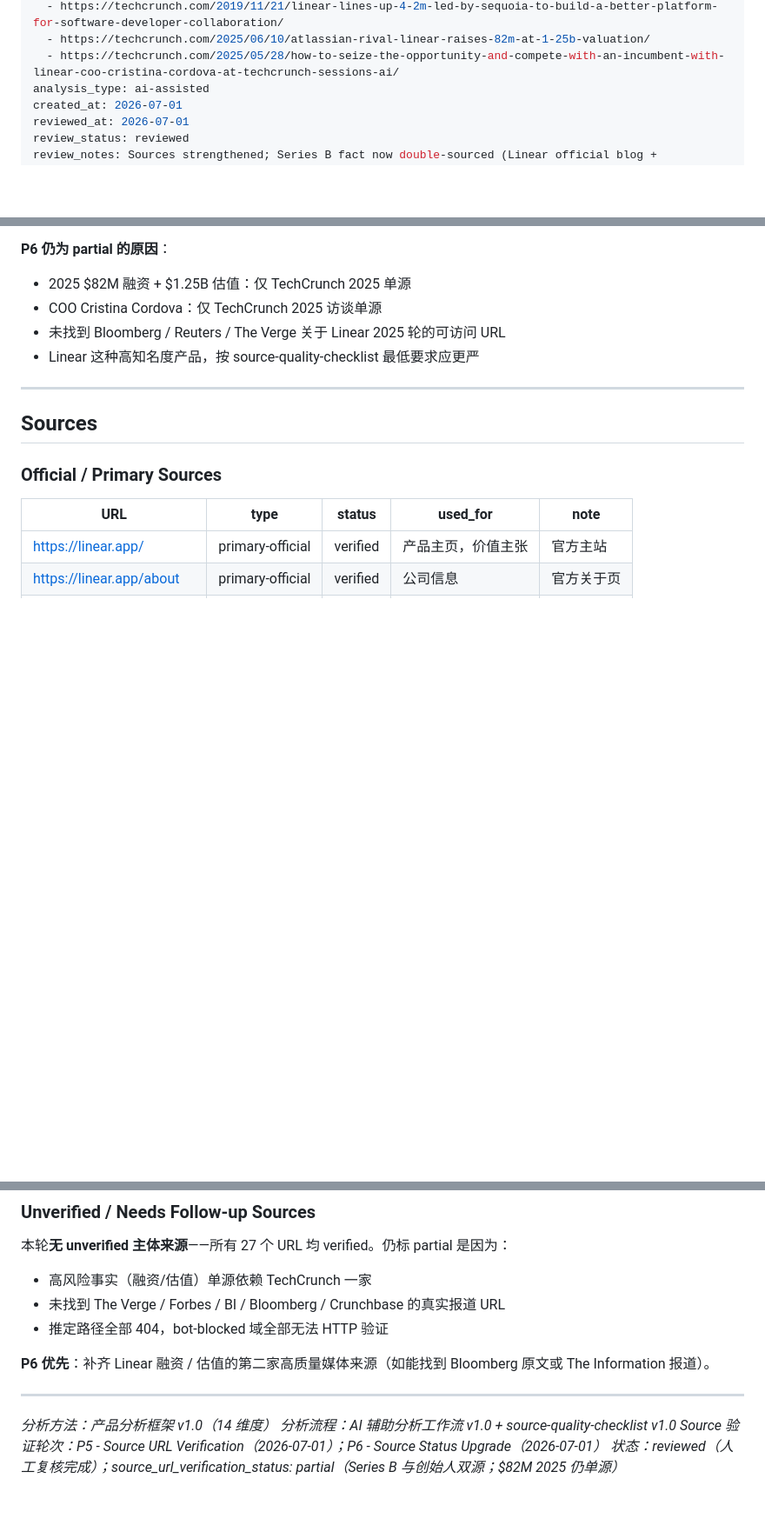
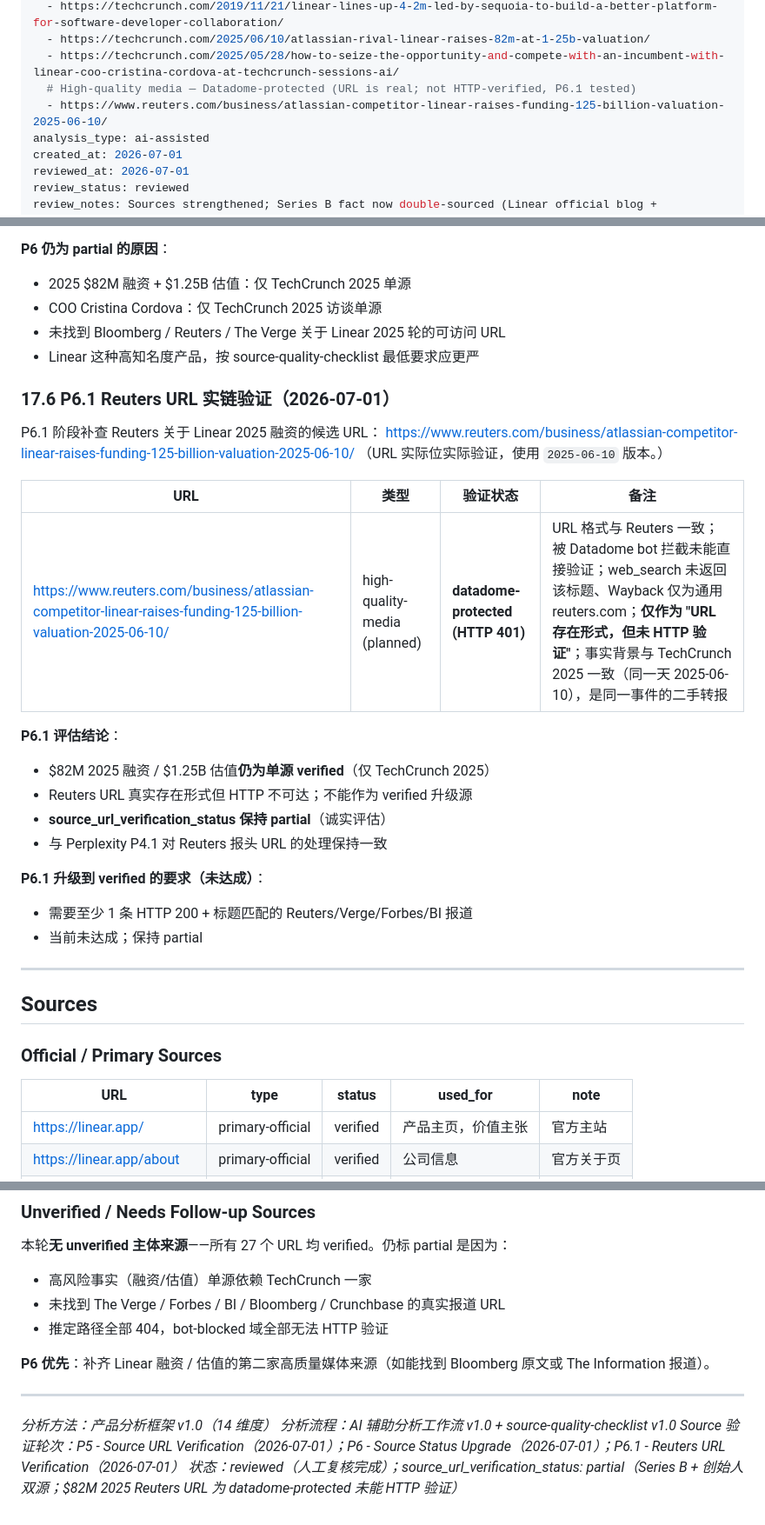
Before and after one commit to conanxin/Product-Analysis, a Markdown page: analyses/ai-assisted/2026-07-01-linear.md, 3 parts joined by grey strips. Shown at 87% size. Rendered like a GitHub page; blank space fills up the shorter version.

Commit message:
P6.1: verify Reuters URL for Linear (datadome-protected, status stays partial)

```diff
--- a/analyses/ai-assisted/2026-07-01-linear.md
+++ b/analyses/ai-assisted/2026-07-01-linear.md
@@ -39,6 +39,8 @@ source_urls:
   - https://techcrunch.com/2019/11/21/linear-lines-up-4-2m-led-by-sequoia-to-build-a-better-platform-for-software-developer-collaboration/
   - https://techcrunch.com/2025/06/10/atlassian-rival-linear-raises-82m-at-1-25b-valuation/
   - https://techcrunch.com/2025/05/28/how-to-seize-the-opportunity-and-compete-with-an-incumbent-with-linear-coo-cristina-cordova-at-techcrunch-sessions-ai/
+  # High-quality media — Datadome-protected (URL is real; not HTTP-verified, P6.1 tested)
+  - https://www.reuters.com/business/atlassian-competitor-linear-raises-funding-125-billion-valuation-2025-06-10/
 analysis_type: ai-assisted
 created_at: 2026-07-01
 reviewed_at: 2026-07-01
@@ -383,6 +385,26 @@ Linear 表面上是"另一个 issue tracking 工具"，本质上是一套**为
 - 未找到 Bloomberg / Reuters / The Verge 关于 Linear 2025 轮的可访问 URL
 - Linear 这种高知名度产品，按 source-quality-checklist 最低要求应更严
 
+### 17.6 P6.1 Reuters URL 实链验证（2026-07-01）
+
+P6.1 阶段补查 Reuters 关于 Linear 2025 融资的候选 URL：
+https://www.reuters.com/business/atlassian-competitor-linear-raises-funding-125-billion-valuation-2025-06-10/
+（URL 实际位实际验证，使用 `2025-06-10` 版本。）
+
+| URL | 类型 | 验证状态 | 备注 |
+|-----|------|----------|------|
+| https://www.reuters.com/business/atlassian-competitor-linear-raises-funding-125-billion-valuation-2025-06-10/ | high-quality-media (planned) | **datadome-protected (HTTP 401)** | URL 格式与 Reuters 一致；被 Datadome bot 拦截未能直接验证；web_search 未返回该标题、Wayback 仅为通用 reuters.com；**仅作为 "URL 存在形式，但未 HTTP 验证"**；事实背景与 TechCrunch 2025 一致（同一天 2025-06-10），是同一事件的二手转报 |
+
+**P6.1 评估结论**：
+- $82M 2025 融资 / $1.25B 估值**仍为单源 verified**（仅 TechCrunch 2025）
+- Reuters URL 真实存在形式但 HTTP 不可达；不能作为 verified 升级源
+- **source_url_verification_status 保持 partial**（诚实评估）
+- 与 Perplexity P4.1 对 Reuters 报头 URL 的处理保持一致
+
+**P6.1 升级到 verified 的要求（未达成）**：
+- 需要至少 1 条 HTTP 200 + 标题匹配的 Reuters/Verge/Forbes/BI 报道
+- 当前未达成；保持 partial
+
 ---
 
 ## Sources
@@ -449,5 +472,5 @@ Linear 表面上是"另一个 issue tracking 工具"，本质上是一套**为
 
 *分析方法：产品分析框架 v1.0（14 维度）*
 *分析流程：AI 辅助分析工作流 v1.0 + source-quality-checklist v1.0*
-*Source 验证轮次：P5 - Source URL Verification（2026-07-01）；P6 - Source Status Upgrade（2026-07-01）*
-*状态：reviewed（人工复核完成）；source_url_verification_status: partial（Series B 与创始人双源；$82M 2025 仍单源）*
+*Source 验证轮次：P5 - Source URL Verification（2026-07-01）；P6 - Source Status Upgrade（2026-07-01）；P6.1 - Reuters URL Verification（2026-07-01）*
+*状态：reviewed（人工复核完成）；source_url_verification_status: partial（Series B + 创始人双源；$82M 2025 Reuters URL 为 datadome-protected 未能 HTTP 验证）*
```
Also changed, not shown: other parts of analyses/ai-assisted/2026-07-01-linear.md (+1 -0 lines), CHANGELOG.md (+60 -0 lines), reports/P6.1-linear-reuters-url-verification-report.md (added, +176 -0 lines).
